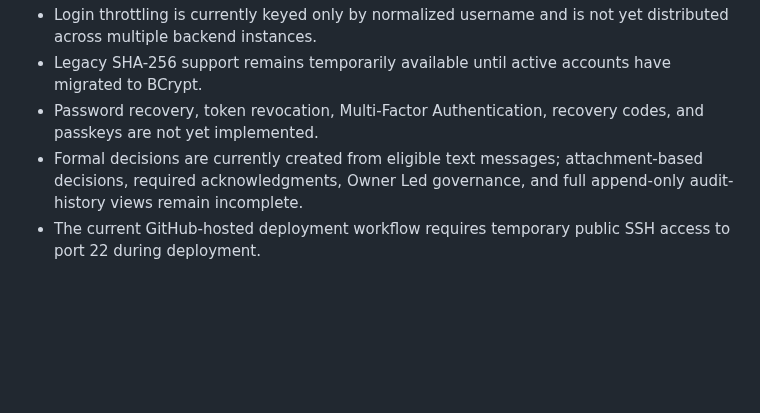
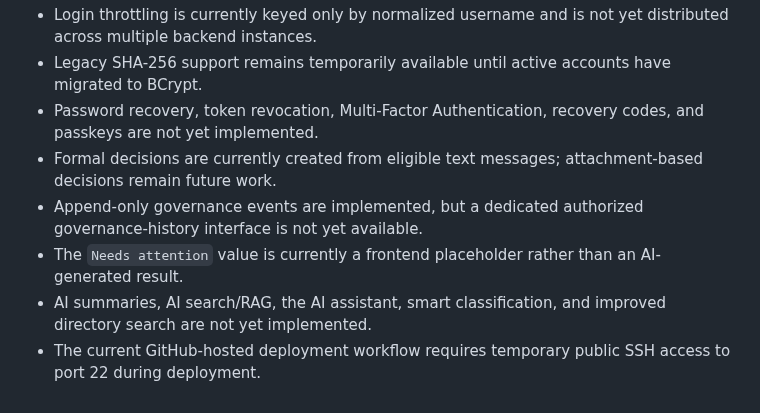
Before and after one commit to ThereseK02/secure-messaging-platform, a Markdown page: CURRENT_STATE.md, the part around one of its changes. Drawn GitHub-style; blank space fills up the shorter version.

```diff
--- a/CURRENT_STATE.md
+++ b/CURRENT_STATE.md
@@ -211,5 +235,8 @@ This document summarizes the currently implemented and deployed behavior of the
 - Login throttling is currently keyed only by normalized username and is not yet distributed across multiple backend instances.
 - Legacy SHA-256 support remains temporarily available until active accounts have migrated to BCrypt.
 - Password recovery, token revocation, Multi-Factor Authentication, recovery codes, and passkeys are not yet implemented.
-- Formal decisions are currently created from eligible text messages; attachment-based decisions, required acknowledgments, Owner Led governance, and full append-only audit-history views remain incomplete.
+- Formal decisions are currently created from eligible text messages; attachment-based decisions remain future work.
+- Append-only governance events are implemented, but a dedicated authorized governance-history interface is not yet available.
+- The `Needs attention` value is currently a frontend placeholder rather than an AI-generated result.
+- AI summaries, AI search/RAG, the AI assistant, smart classification, and improved directory search are not yet implemented.
 - The current GitHub-hosted deployment workflow requires temporary public SSH access to port 22 during deployment.
```
Also changed, not shown: other parts of CURRENT_STATE.md (+70 -46 lines).
